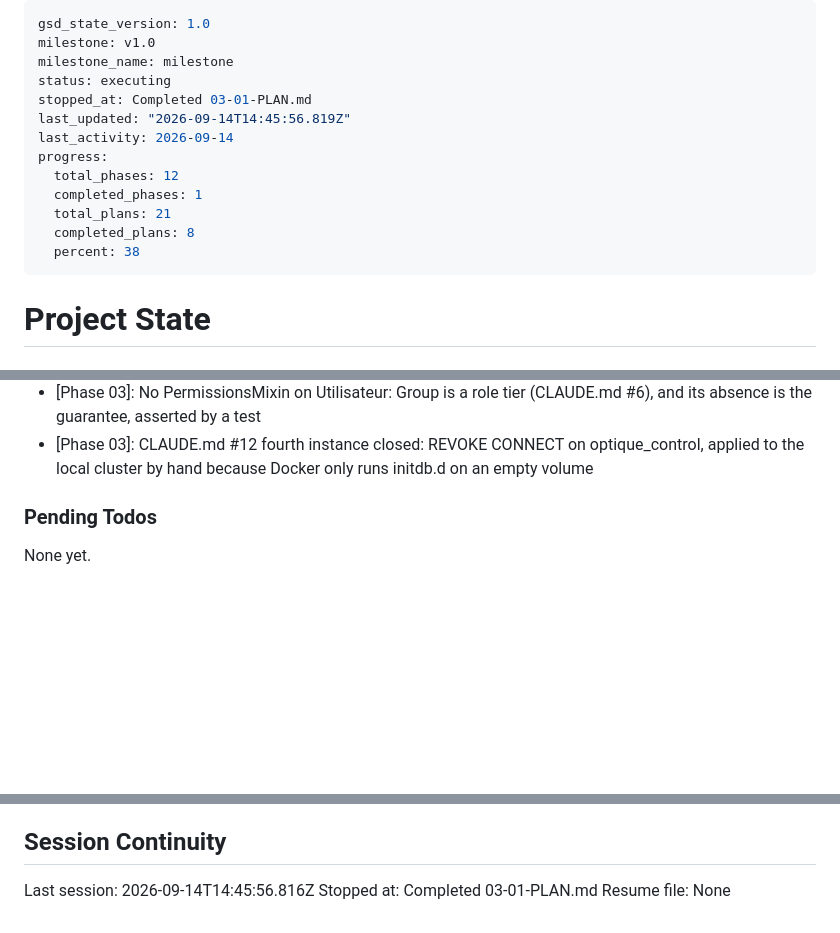
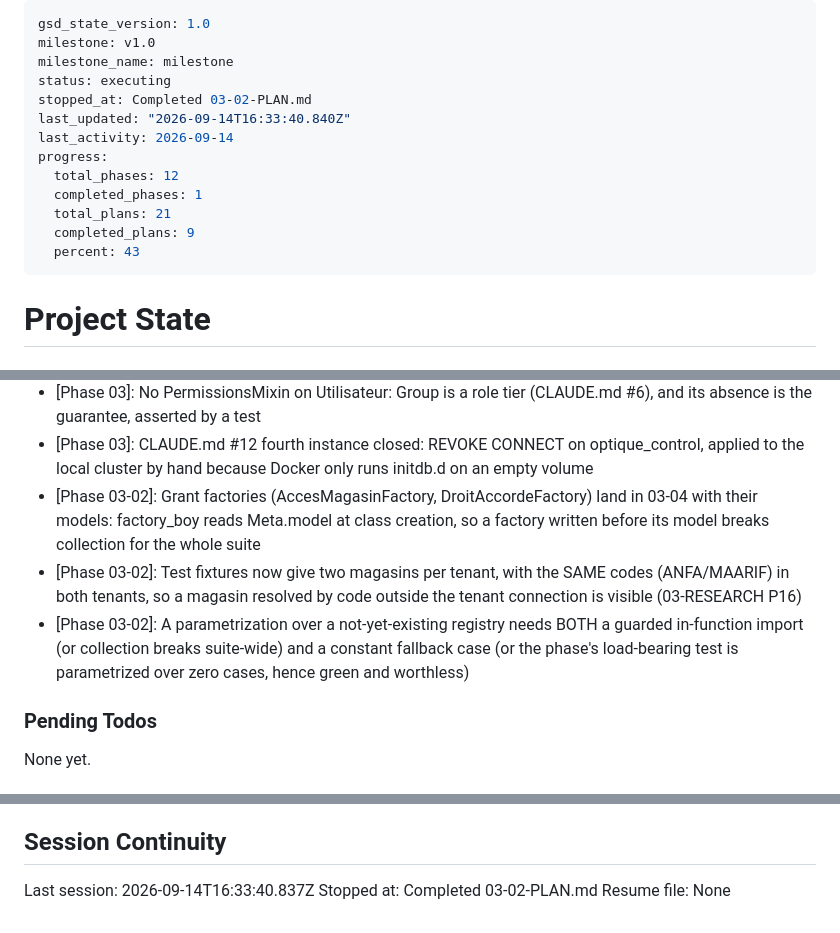
Before and after one commit to ahlyel-amine/optician-crm, a Markdown page: .planning/STATE.md, 3 parts joined by grey strips. Drawn GitHub-style; blank space fills up the shorter version.

Commit message:
docs(03-02): complete the named-test scaffold plan

```diff
--- a/.planning/STATE.md
+++ b/.planning/STATE.md
@@ -3,15 +3,15 @@ gsd_state_version: 1.0
 milestone: v1.0
 milestone_name: milestone
 status: executing
-stopped_at: Completed 03-01-PLAN.md
-last_updated: "2026-09-14T14:45:56.819Z"
+stopped_at: Completed 03-02-PLAN.md
+last_updated: "2026-09-14T16:33:40.840Z"
 last_activity: 2026-09-14
 progress:
   total_phases: 12
   completed_phases: 1
   total_plans: 21
-  completed_plans: 8
-  percent: 38
+  completed_plans: 9
+  percent: 43
 ---
 
 # Project State
@@ -85,6 +86,9 @@ Recent decisions affecting current work:
 - [Phase 03]: AUTH_USER_MODEL swapped to comptes.Utilisateur by recreating the development control-plane database; pre-flight found 0 clients, so no data migration was needed
 - [Phase 03]: No PermissionsMixin on Utilisateur: Group is a role tier (CLAUDE.md #6), and its absence is the guarantee, asserted by a test
 - [Phase 03]: CLAUDE.md #12 fourth instance closed: REVOKE CONNECT on optique_control, applied to the local cluster by hand because Docker only runs initdb.d on an empty volume
+- [Phase 03-02]: Grant factories (AccesMagasinFactory, DroitAccordeFactory) land in 03-04 with their models: factory_boy reads Meta.model at class creation, so a factory written before its model breaks collection for the whole suite
+- [Phase 03-02]: Test fixtures now give two magasins per tenant, with the SAME codes (ANFA/MAARIF) in both tenants, so a magasin resolved by code outside the tenant connection is visible (03-RESEARCH P16)
+- [Phase 03-02]: A parametrization over a not-yet-existing registry needs BOTH a guarded in-function import (or collection breaks suite-wide) and a constant fallback case (or the phase's load-bearing test is parametrized over zero cases, hence green and worthless)
 
 ### Pending Todos
 
@@ -98,6 +102,6 @@ None yet.
 
 ## Session Continuity
 
-Last session: 2026-09-14T14:45:56.816Z
-Stopped at: Completed 03-01-PLAN.md
+Last session: 2026-09-14T16:33:40.837Z
+Stopped at: Completed 03-02-PLAN.md
 Resume file: None
```
Also changed, not shown: other parts of .planning/STATE.md (+2 -1 lines), .planning/ROADMAP.md (+2 -2 lines), 1 other file.
